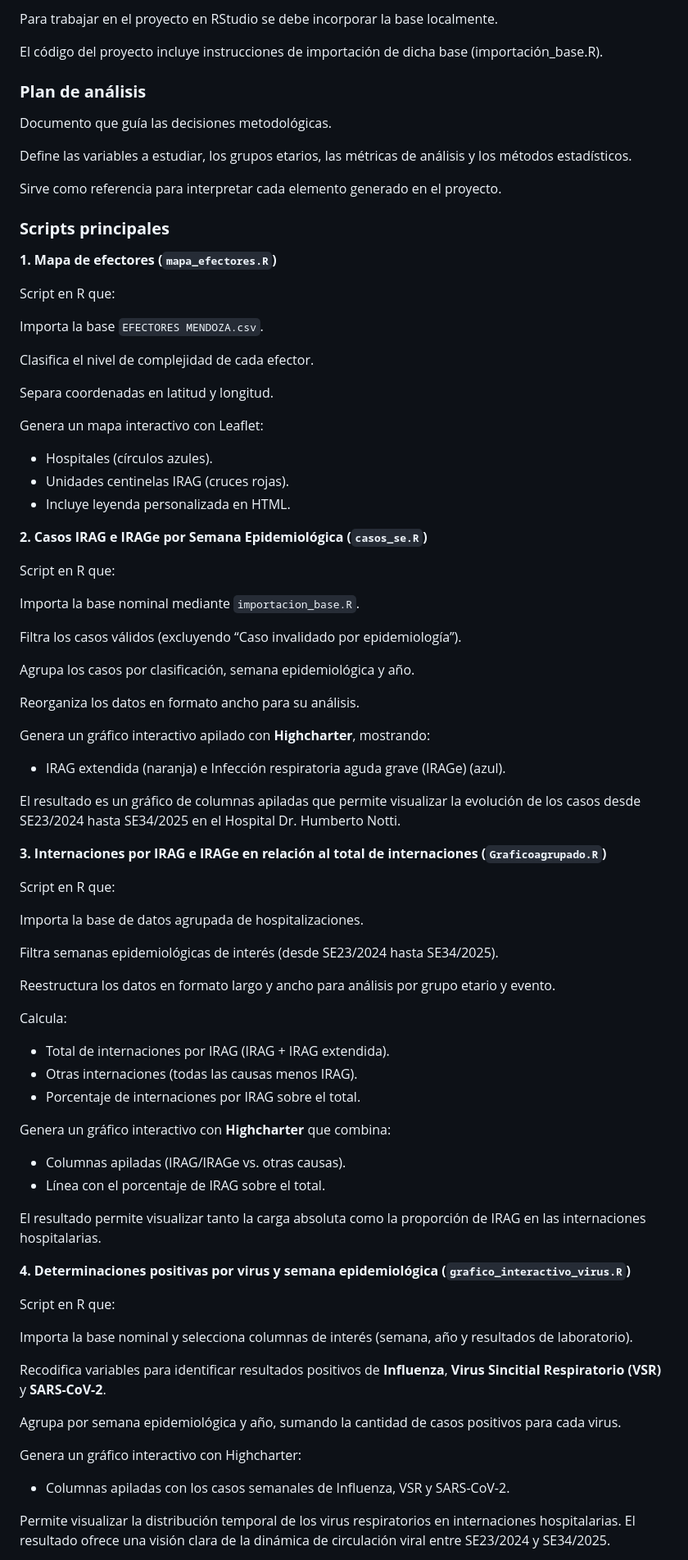
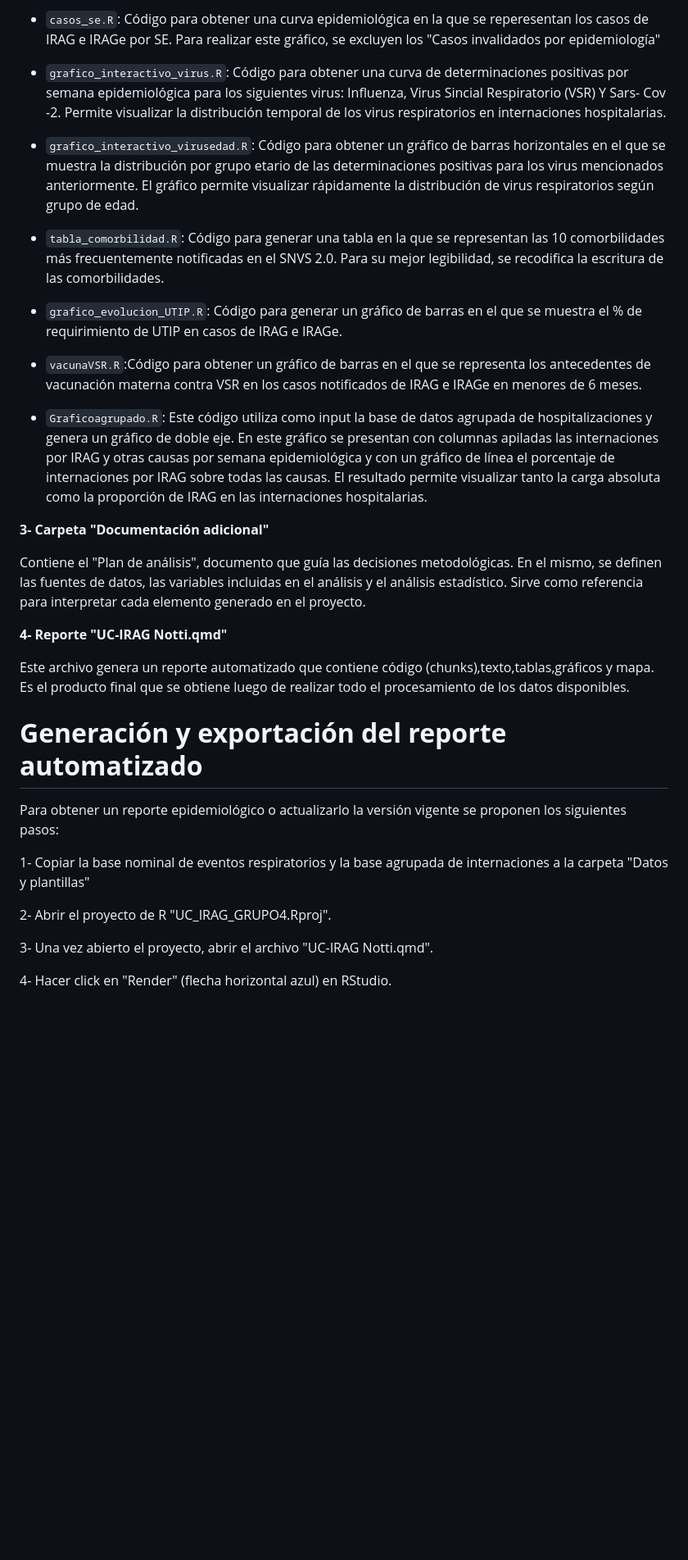
Before and after one commit to mercedespaz/GRUPO-4-UC-IRAG, a Markdown page: README.md, the part around the change printed below. Shown: that part at 82% size. GitHub-like rendering; blank space fills up the shorter version.

Commit message:
Observaciones README

```diff
--- a/README.md
+++ b/README.md
@@ -49,84 +62,41 @@ La base nominal utilizada no está integrada al repositorio por cuestiones de co
 
-Para trabajar en el proyecto en RStudio se debe incorporar la base localmente.
++ `casos_se.R`: Código para obtener una curva epidemiológica en la que se reperesentan los casos de IRAG e IRAGe por SE. Para realizar este gráfico, se excluyen los "Casos invalidados por epidemiología"
 
-El código del proyecto incluye instrucciones de importación de dicha base (importación_base.R).
++ `grafico_interactivo_virus.R`: Código para obtener una curva de determinaciones positivas por semana epidemiológica para los siguientes virus: Influenza, Virus Sincial Respiratorio (VSR) Y Sars- Cov -2.
+Permite visualizar la distribución temporal de los virus respiratorios en internaciones hospitalarias.
 
-### **Plan de análisis**
++ `grafico_interactivo_virusedad.R`: Código para obtener un gráfico de barras horizontales en el que se muestra la distribución por grupo etario de las determinaciones positivas para los virus mencionados anteriormente. El gráfico permite visualizar rápidamente la distribución de virus respiratorios según grupo de edad.
 
-Documento que guía las decisiones metodológicas.
++ `tabla_comorbilidad.R`: Código para generar una tabla en la que se representan las 10 comorbilidades más frecuentemente notificadas en el SNVS 2.0. Para su mejor legibilidad, se recodifica la escritura de las comorbilidades.
 
-Define las variables a estudiar, los grupos etarios, las métricas de análisis y los métodos estadísticos.
++ `grafico_evolucion_UTIP.R`: Código para generar un gráfico de barras en el que se muestra el % de requirimiento de UTIP en casos de IRAG e IRAGe.
 
++ `vacunaVSR.R`:Código para obtener un gráfico de barras en el que se representa los antecedentes de vacunación materna contra VSR en los casos notificados de IRAG e IRAGe en menores de 6 meses.
+
++ `Graficoagrupado.R`: Este código utiliza como input la base de datos agrupada de hospitalizaciones y genera un gráfico de doble eje.
+En este gráfico se presentan con columnas apiladas las internaciones por IRAG y otras causas por semana epidemiológica y con un gráfico de línea el porcentaje de internaciones por IRAG sobre todas las causas.
+El resultado permite visualizar tanto la carga absoluta como la proporción de IRAG en las internaciones hospitalarias.
+
+
+**3- Carpeta "Documentación adicional"**
+
+Contiene el "Plan de análisis", documento que guía las decisiones metodológicas. En el mismo, se definen las fuentes de datos, las variables incluidas en el análisis y el análisis estadístico.
 Sirve como referencia para interpretar cada elemento generado en el proyecto.
 
-### **Scripts principales**
+**4- Reporte "UC-IRAG Notti.qmd"**
 
-**1. Mapa de efectores (`mapa_efectores.R`)**
+Este archivo genera un reporte automatizado que contiene código (chunks),texto,tablas,gráficos y mapa. Es el producto final que se obtiene luego de realizar todo el procesamiento de los datos disponibles.
 
-  Script en R que:
 
-  Importa la base `EFECTORES MENDOZA.csv`.
+# **Generación y exportación del reporte automatizado**
 
-  Clasifica el nivel de complejidad de cada efector.
+Para obtener un reporte epidemiológico o actualizarlo la versión vigente se proponen los siguientes pasos:
 
-  Separa coordenadas en latitud y longitud.
+1- Copiar la base nominal de eventos respiratorios y la base agrupada de internaciones a la carpeta "Datos y plantillas"
 
-  Genera un mapa interactivo con Leaflet:
-  + Hospitales (círculos azules).
-  + Unidades centinelas IRAG (cruces rojas).
-  + Incluye leyenda personalizada en HTML.
+2- Abrir el proyecto de R "UC_IRAG_GRUPO4.Rproj".
 
-**2. Casos IRAG e IRAGe por Semana Epidemiológica (`casos_se.R`)**
+3- Una vez abierto el proyecto, abrir el archivo "UC-IRAG Notti.qmd".
 
- Script en R que:
+4- Hacer click en "Render" (flecha horizontal azul) en RStudio.
 
- Importa la base nominal mediante `importacion_base.R`.
-
- Filtra los casos válidos (excluyendo “Caso invalidado por epidemiología”).
-
- Agrupa los casos por clasificación, semana epidemiológica y año.
-
- Reorganiza los datos en formato ancho para su análisis.
-
- Genera un gráfico interactivo apilado con **Highcharter**, mostrando:
-
-  + IRAG extendida (naranja) e Infección respiratoria aguda grave (IRAGe) (azul).
-
- El resultado es un gráfico de columnas apiladas que permite visualizar la evolución de los casos desde SE23/2024 hasta SE34/2025 en el Hospital Dr. Humberto Notti.
-
-**3. Internaciones por IRAG e IRAGe en relación al total de internaciones (`Graficoagrupado.R`)**
-
- Script en R que:
-
- Importa la base de datos agrupada de hospitalizaciones.
-
- Filtra semanas epidemiológicas de interés (desde SE23/2024 hasta SE34/2025).
-
- Reestructura los datos en formato largo y ancho para análisis por grupo etario y evento.
-
- Calcula:
- + Total de internaciones por IRAG (IRAG + IRAG extendida).
- + Otras internaciones (todas las causas menos IRAG).
- + Porcentaje de internaciones por IRAG sobre el total.
-
-Genera un gráfico interactivo con **Highcharter** que combina:
- + Columnas apiladas (IRAG/IRAGe vs. otras causas).
- + Línea con el porcentaje de IRAG sobre el total.
-
- El resultado permite visualizar tanto la carga absoluta como la proporción de IRAG en las internaciones hospitalarias.
-
-**4. Determinaciones positivas por virus y semana epidemiológica (`grafico_interactivo_virus.R`)**
-
-  Script en R que:
-
-  Importa la base nominal y selecciona columnas de interés (semana, año y resultados de laboratorio).
-
-  Recodifica variables para identificar resultados positivos de **Influenza**, **Virus Sincitial Respiratorio (VSR)** y **SARS-CoV-2**.
-
-  Agrupa por semana epidemiológica y año, sumando la cantidad de casos positivos para cada virus.
-
-  Genera un gráfico interactivo con Highcharter:
-   + Columnas apiladas con los casos semanales de Influenza, VSR y SARS-CoV-2.
-
-  Permite visualizar la distribución temporal de los virus respiratorios en internaciones hospitalarias. El resultado ofrece una visión clara de la dinámica de circulación viral entre  SE23/2024 y SE34/2025.
-
```
Also changed, not shown: other parts of README.md (+42 -78 lines).
